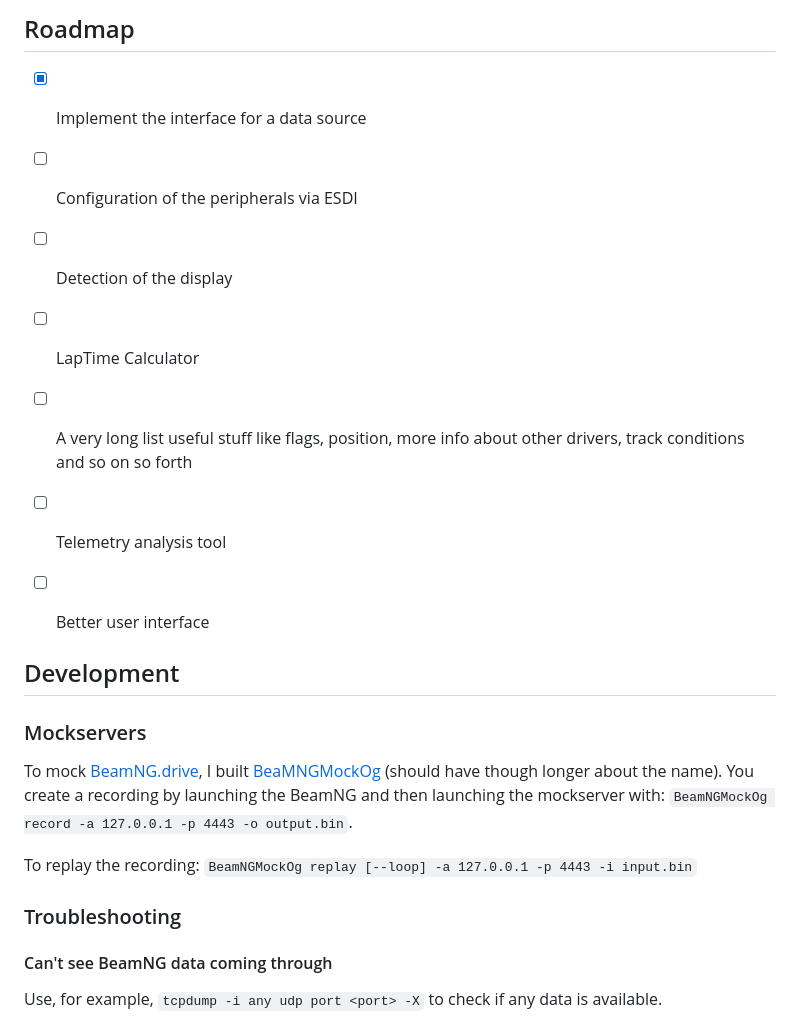
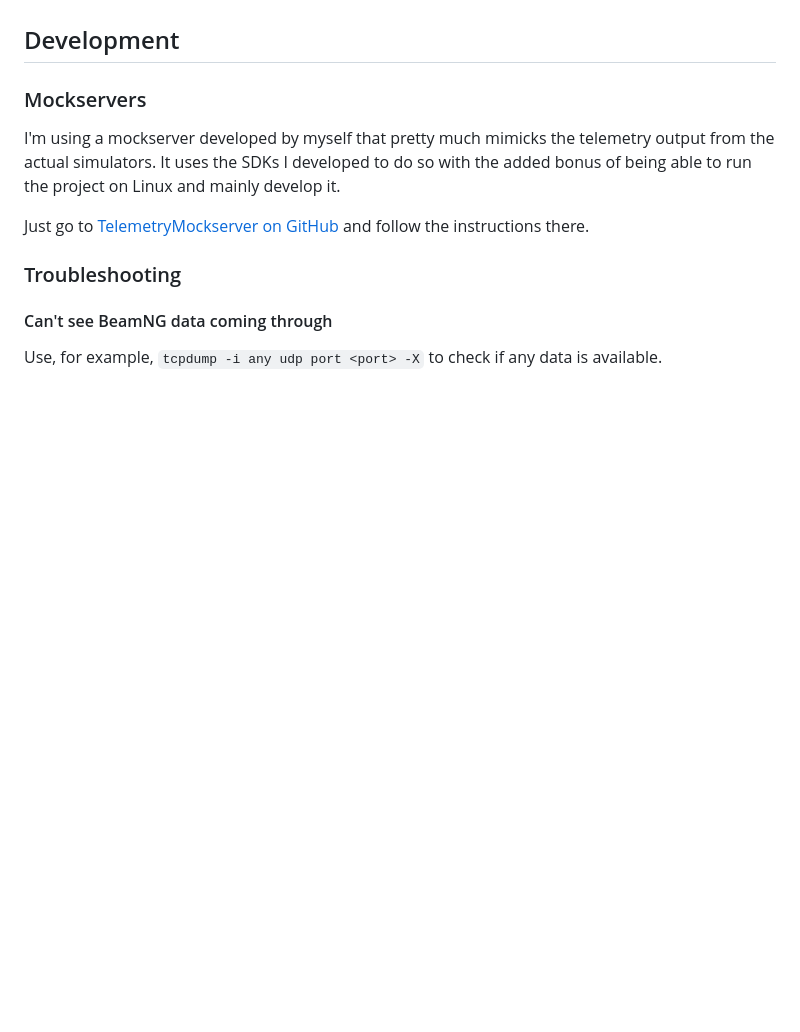
Before and after one commit to ESilva15/ESDI, a Markdown page: README.md, the part around one of its changes. Rendered like a GitHub page; blank space fills up the shorter version.

```diff
--- a/README.md
+++ b/README.md
@@ -28,27 +47,15 @@ Games implemented so far:
 <!-- - [Assetto Corsa](https://assettocorsa.gg/) -->
 
 
-## Roadmap
-- [X] Implement the interface for a data source
-- [ ] Configuration of the peripherals via ESDI
-- [ ] Detection of the display
-- [ ] LapTime Calculator
-- [ ] A very long list useful stuff like flags, position, more info about
-other drivers, track conditions and so on so forth
-- [ ] Telemetry analysis tool
-- [ ] Better user interface
-
-
 ## Development
 ### Mockservers
-To mock [BeamNG.drive](https://www.beamng.com/game/), I built
-[BeaMNGMockOg](https://github.com/ESilva15/BeamNGMockOg) (should have though longer
-about the name).
-You create a recording by launching the BeamNG and then launching the mockserver with:
-`BeamNGMockOg record -a 127.0.0.1 -p 4443 -o output.bin`.
+I'm using a mockserver developed by myself that pretty much mimicks the telemetry
+output from the actual simulators. It uses the SDKs I developed to do so with the
+added bonus of being able to run the project on Linux and mainly develop it.
 
-To replay the recording:
-`BeamNGMockOg replay [--loop] -a 127.0.0.1 -p 4443 -i input.bin`
+Just go to [TelemetryMockserver on GitHub](https://github.com/ESilva15/TelemetryMockserver) and follow
+the instructions there.
+
 
 ### Troubleshooting
 #### Can't see BeamNG data coming through
```
Also changed, not shown: other parts of README.md (+25 -6 lines), images/terminal_output.png.
